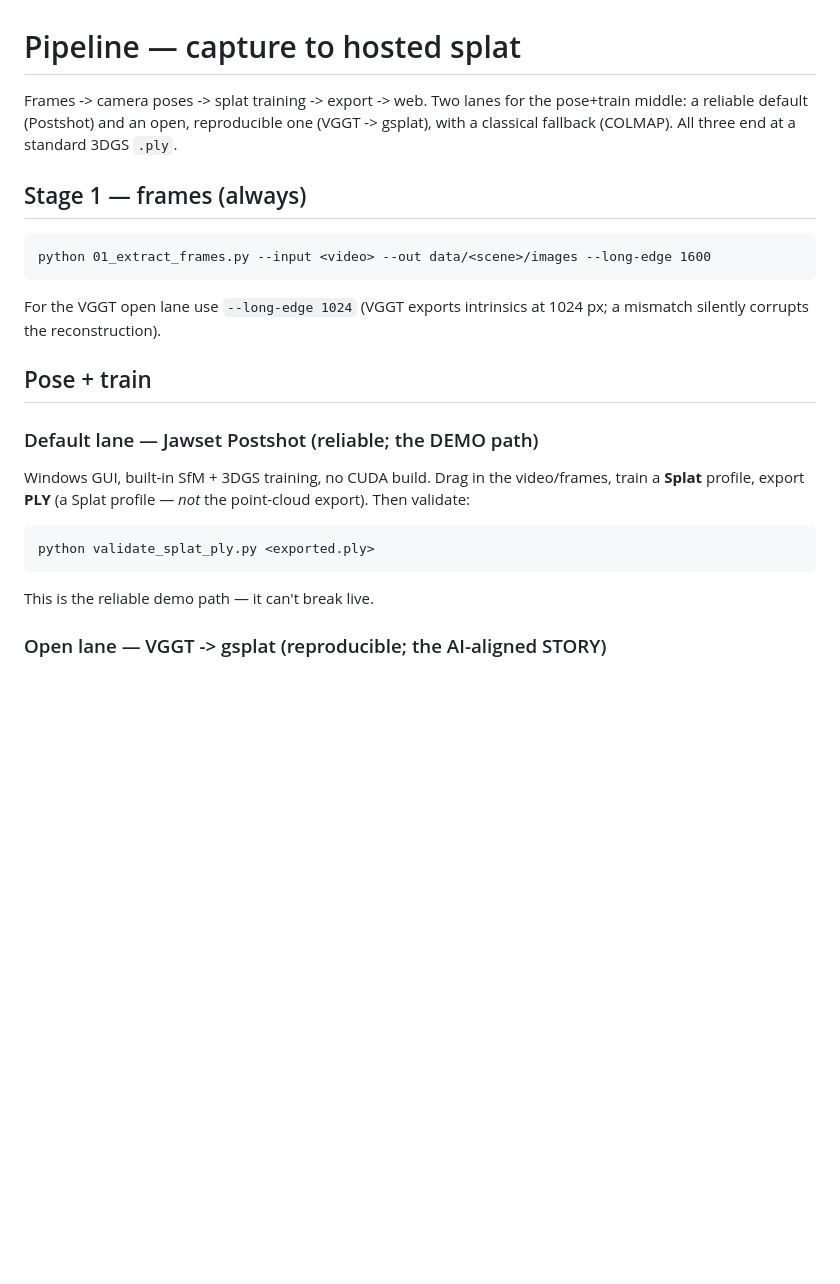
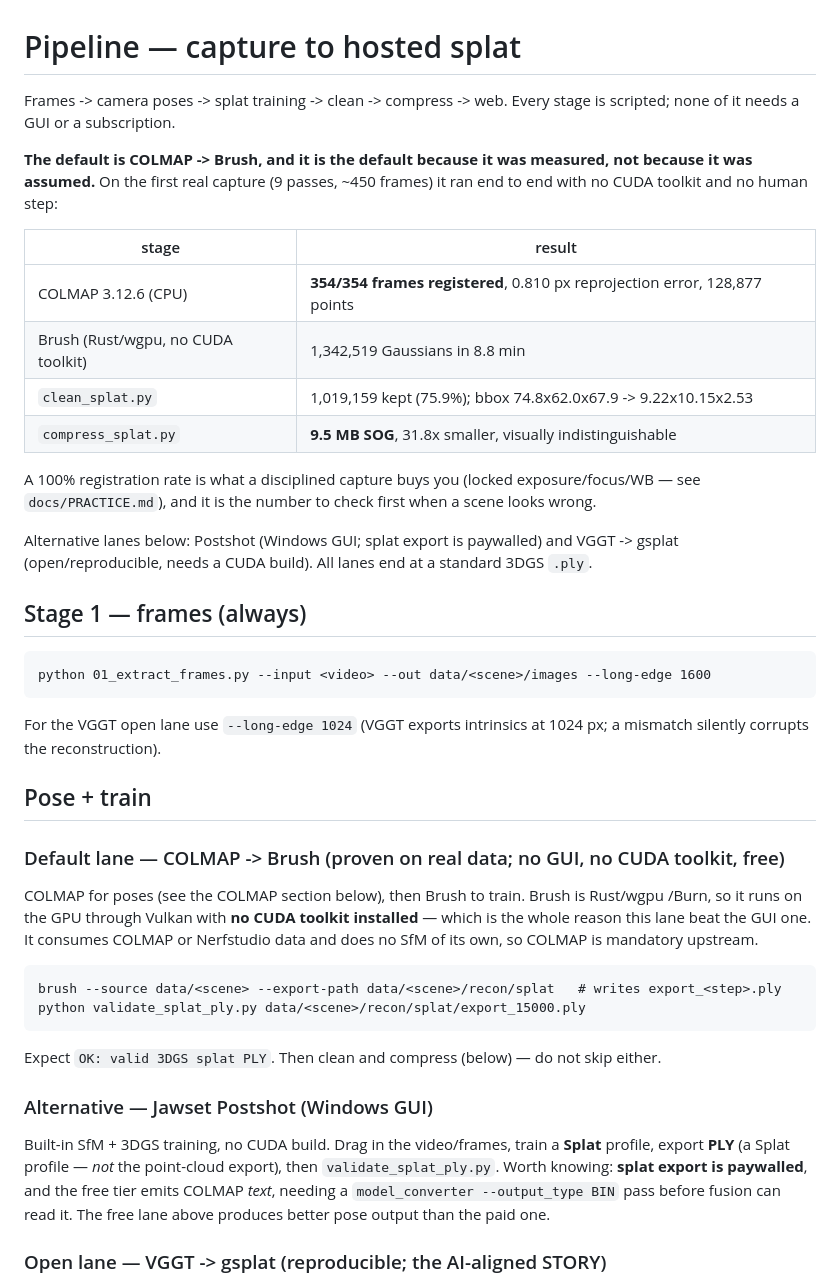
Before and after one commit to JMF88/spatial-capture, a Markdown page: pipeline/README.md, the part around one of its changes. GitHub-like rendering; blank space fills up the shorter version.

````diff
--- a/pipeline/README.md
+++ b/pipeline/README.md
@@ -1,9 +1,24 @@
 # Pipeline — capture to hosted splat
 
-Frames -> camera poses -> splat training -> export -> web. Two lanes for the
-pose+train middle: a reliable default (Postshot) and an open, reproducible one
-(VGGT -> gsplat), with a classical fallback (COLMAP). All three end at a standard
-3DGS `.ply`.
+Frames -> camera poses -> splat training -> clean -> compress -> web. Every stage is
+scripted; none of it needs a GUI or a subscription.
+
+**The default is COLMAP -> Brush, and it is the default because it was measured, not
+because it was assumed.** On the first real capture (9 passes, ~450 frames) it ran end
+to end with no CUDA toolkit and no human step:
+
+| stage | result |
+|---|---|
+| COLMAP 3.12.6 (CPU) | **354/354 frames registered**, 0.810 px reprojection error, 128,877 points |
+| Brush (Rust/wgpu, no CUDA toolkit) | 1,342,519 Gaussians in 8.8 min |
+| `clean_splat.py` | 1,019,159 kept (75.9%); bbox 74.8x62.0x67.9 -> 9.22x10.15x2.53 |
+| `compress_splat.py` | **9.5 MB SOG**, 31.8x smaller, visually indistinguishable |
+
+A 100% registration rate is what a disciplined capture buys you (locked exposure/focus/WB
+— see `docs/PRACTICE.md`), and it is the number to check first when a scene looks wrong.
+
+Alternative lanes below: Postshot (Windows GUI; splat export is paywalled) and
+VGGT -> gsplat (open/reproducible, needs a CUDA build). All lanes end at a standard 3DGS `.ply`.
 
 ## Stage 1 — frames (always)
 
@@ -15,14 +30,23 @@ a mismatch silently corrupts the reconstruction).
 
 ## Pose + train
 
-### Default lane — Jawset Postshot (reliable; the DEMO path)
-Windows GUI, built-in SfM + 3DGS training, no CUDA build. Drag in the video/frames,
-train a **Splat** profile, export **PLY** (a Splat profile — *not* the point-cloud
-export). Then validate:
+### Default lane — COLMAP -> Brush (proven on real data; no GUI, no CUDA toolkit, free)
+COLMAP for poses (see the COLMAP section below), then Brush to train. Brush is Rust/wgpu
+/Burn, so it runs on the GPU through Vulkan with **no CUDA toolkit installed** — which is
+the whole reason this lane beat the GUI one. It consumes COLMAP or Nerfstudio data and
+does no SfM of its own, so COLMAP is mandatory upstream.
 ```
-python validate_splat_ply.py <exported.ply>
+brush --source data/<scene> --export-path data/<scene>/recon/splat   # writes export_<step>.ply
+python validate_splat_ply.py data/<scene>/recon/splat/export_15000.ply
 ```
-This is the reliable demo path — it can't break live.
+Expect `OK: valid 3DGS splat PLY`. Then clean and compress (below) — do not skip either.
+
+### Alternative — Jawset Postshot (Windows GUI)
+Built-in SfM + 3DGS training, no CUDA build. Drag in the video/frames, train a **Splat**
+profile, export **PLY** (a Splat profile — *not* the point-cloud export), then
+`validate_splat_ply.py`. Worth knowing: **splat export is paywalled**, and the free tier
+emits COLMAP *text*, needing a `model_converter --output_type BIN` pass before fusion can
+read it. The free lane above produces better pose output than the paid one.
 
 ### Open lane — VGGT -> gsplat (reproducible; the AI-aligned STORY)
 Best on the bounded bookshelf. Needs a working CUDA torch; gsplat's rasterizer is
````
Also changed, not shown: other parts of pipeline/README.md (+37 -7 lines).
